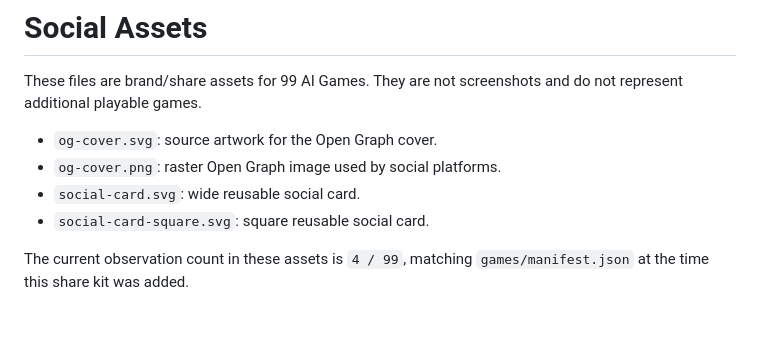
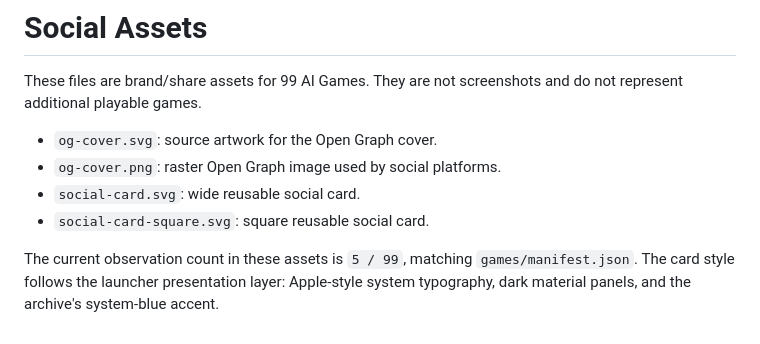
Before and after one commit to aidong27/99-ai-games, a Markdown page: assets/social/README.md, the part around the change. Drawn GitHub-style.

Commit message:
Unify launcher visuals with Apple HIG style
Rebuild the launcher presentation layer around an Apple HIG-inspired dark system, refresh social assets, and keep game files untouched.

```diff
--- a/assets/social/README.md
+++ b/assets/social/README.md
@@ -7,4 +7,5 @@ These files are brand/share assets for 99 AI Games. They are not screenshots and
 - `social-card.svg`: wide reusable social card.
 - `social-card-square.svg`: square reusable social card.
 
-The current observation count in these assets is `4 / 99`, matching `games/manifest.json` at the time this share kit was added.
+The current observation count in these assets is `5 / 99`, matching `games/manifest.json`.
+The card style follows the launcher presentation layer: Apple-style system typography, dark material panels, and the archive's system-blue accent.
```
Also changed, not shown: assets/social/og-cover.png, 14 other files.
